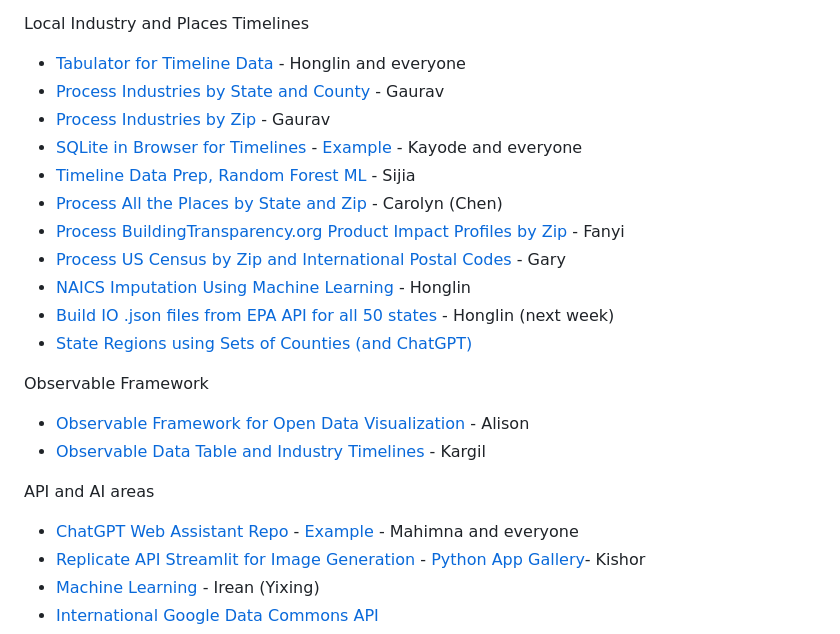
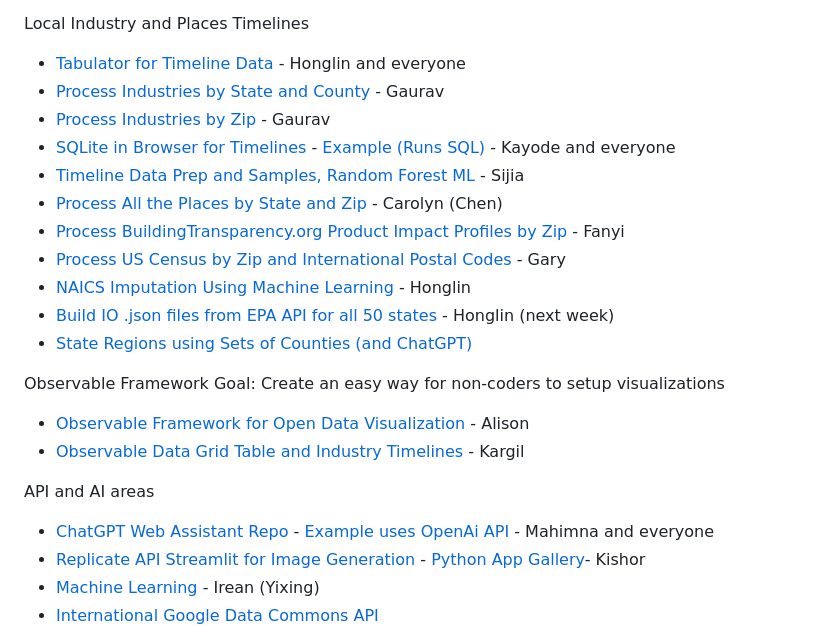
Before and after one commit to sahilmalhotra0510/io, a Markdown page: active.md, the part around the change. Rendered like a GitHub page.

```diff
--- a/active.md
+++ b/active.md
@@ -8,8 +8,8 @@ Local Industry and Places Timelines
 - [Tabulator for Timeline Data](/data-pipeline/timelines/tabulator/) - Honglin and everyone
 - [Process Industries by State and County](/community-data/process/python/bea) - Gaurav
 - [Process Industries by Zip](/community-data/process/naics/) - Gaurav
-- [SQLite in Browser for Timelines](/data-pipeline/timelines/sqlite/) - [Example](https://phiresky.github.io/blog/2021/hosting-sqlite-databases-on-github-pages/) - Kayode and everyone
-- [Timeline Data Prep, Random Forest ML](/data-pipeline/timelines/prep/all/) - Sijia
+- [SQLite in Browser for Timelines](/data-pipeline/timelines/sqlite/) - [Example (Runs SQL)](https://phiresky.github.io/blog/2021/hosting-sqlite-databases-on-github-pages/) - Kayode and everyone
+- [Timeline Data Prep and Samples, Random Forest ML](/data-pipeline/timelines/prep/all/) - Sijia
 - [Process All the Places by State and Zip](/places) - Carolyn (Chen)
 - [Process BuildingTransparency.org Product Impact Profiles by Zip](/io/template/feed/) - Fanyi
 - [Process US Census by Zip and International Postal Codes](/zip/io/#zip=10001) - Gary
@@ -37,13 +37,14 @@ Local Industry and Places Timelines
 -->
 
 Observable Framework
+Goal: Create an easy way for non-coders to setup visualizations
 
 - [Observable Framework for Open Data Visualization](/data-pipeline/timelines/observable) - Alison
-- [Observable Data Table and Industry Timelines](/data-pipeline/timelines/observable) - Kargil
+- [Observable Data Grid Table and Industry Timelines](/data-pipeline/timelines/observable) - Kargil
 
 API and AI areas
 
-- [ChatGPT Web Assistant Repo](https://github.com/Niek/chatgpt-web) - [Example](https://niek.github.io/chatgpt-web/) - Mahimna and everyone
+- [ChatGPT Web Assistant Repo](https://github.com/Niek/chatgpt-web) - [Example uses OpenAi API](https://niek.github.io/chatgpt-web/) - Mahimna and everyone
 - [Replicate API Streamlit for Image Generation](/data-pipeline/research/stream) - [Python App Gallery](https://streamlit.io/gallery)- Kishor
 - [Machine Learning](https://github.com/ModelEarth/machine-learning) - Irean (Yixing)
 - [International Google Data Commons API](/data-pipeline/international/)
```
